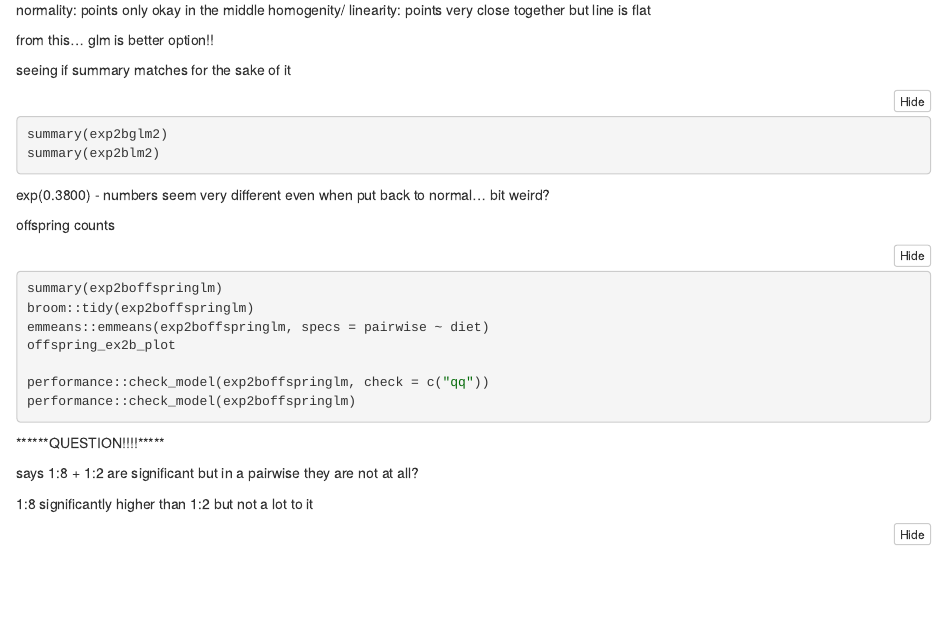
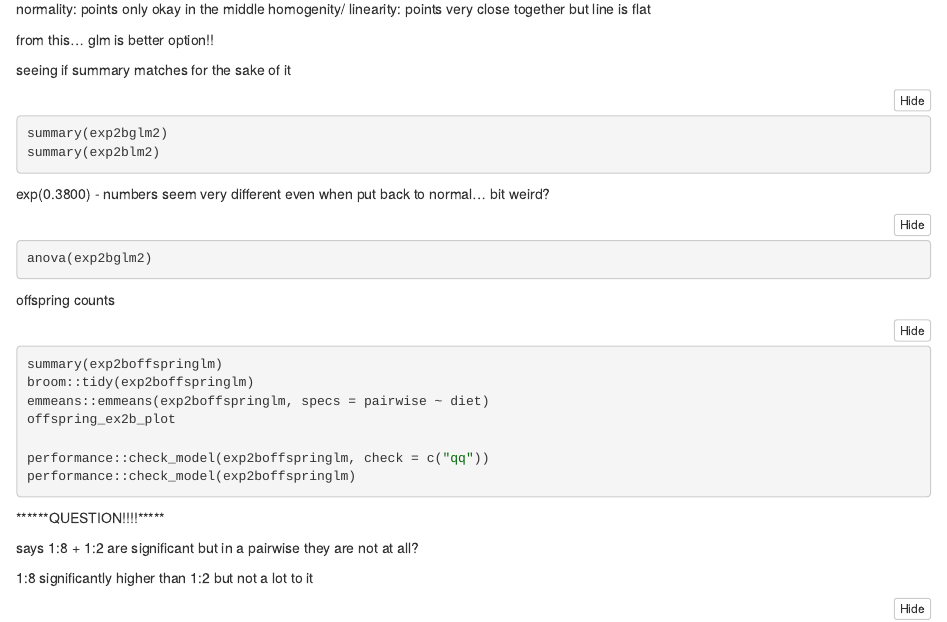
Before and after one commit to katherinemillar02/effects-of-dietary-choice-on-lifespan-in-drosophila-melanogaster, an R Markdown document (Data Analysis Notebook.Rmd): the page in a window 1100 px wide, from 3500 px down before the commit and from 3570 px down after it, so that both start at the same text. The pictures show the output file Data Analysis Notebook.nb.html that the author committed with the source, opened offline.

Commit message:
Using ANOVA analysis for experiment 2b.

````diff
--- a/Data Analysis Notebook.Rmd
+++ b/Data Analysis Notebook.Rmd
@@ -261,6 +261,13 @@ summary(exp2blm2)
 
 exp(0.3800)
 - numbers seem very different even when put back to normal... bit weird?
+
+
+
+```{r}
+anova(exp2bglm2)
+```
+
 
 
 offspring counts
````
Also changed, not shown: Data Analysis Notebook.nb.html.
